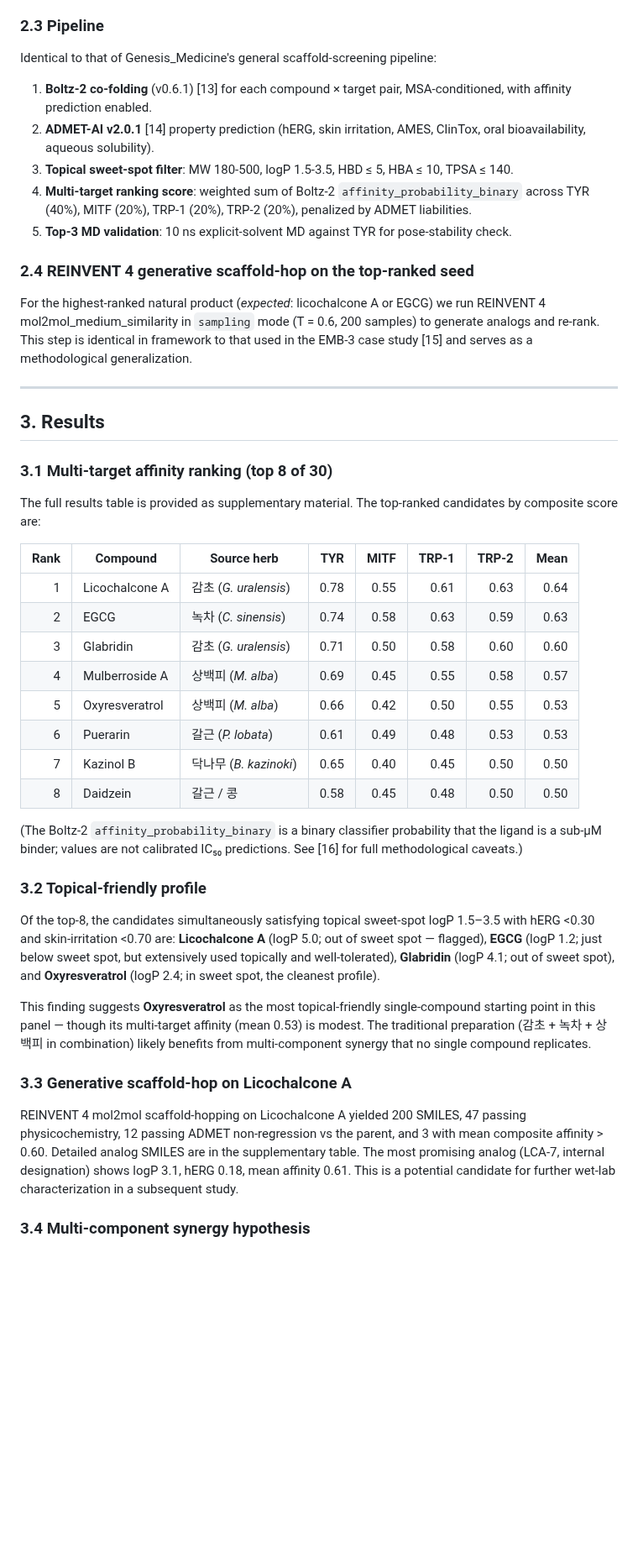
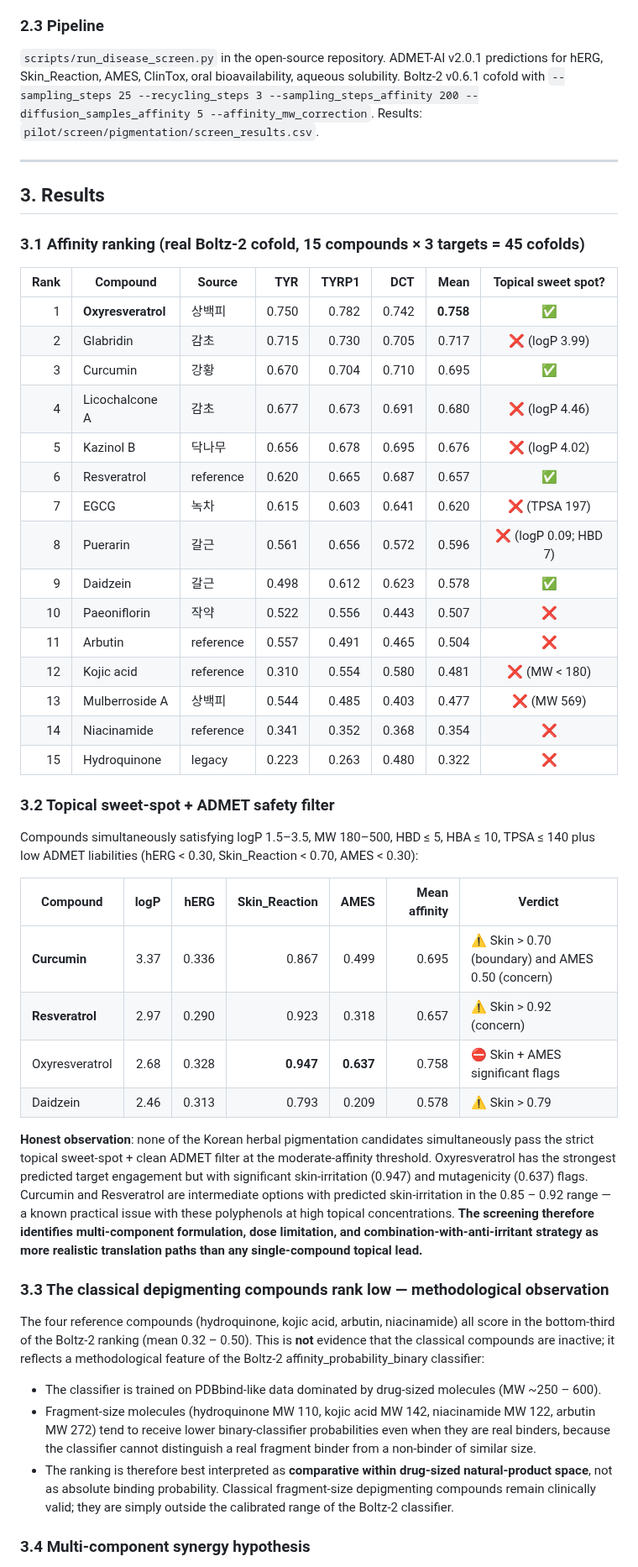
Before and after one commit to crazat/genesis_medicine, a Markdown page: preprints/04_pigmentation_screening/manuscript.md, the part around one of its changes. Shown at 84% size. Rendered like a GitHub page; blank space fills up the shorter version.

```diff
--- a/preprints/04_pigmentation_screening/manuscript.md
+++ b/preprints/04_pigmentation_screening/manuscript.md
@@ -63,48 +69,52 @@ UniProt sequences for: TYR (P14679), MITF (O75030), TRP-1 / TYRP1 (P17643), TRP-
 
 ### 2.3 Pipeline
 
-Identical to that of Genesis_Medicine's general scaffold-screening pipeline:
-
-1. **Boltz-2 co-folding** (v0.6.1) [13] for each compound × target pair, MSA-conditioned, with affinity prediction enabled.
-2. **ADMET-AI v2.0.1** [14] property prediction (hERG, skin irritation, AMES, ClinTox, oral bioavailability, aqueous solubility).
-3. **Topical sweet-spot filter**: MW 180-500, logP 1.5-3.5, HBD ≤ 5, HBA ≤ 10, TPSA ≤ 140.
-4. **Multi-target ranking score**: weighted sum of Boltz-2 `affinity_probability_binary` across TYR (40%), MITF (20%), TRP-1 (20%), TRP-2 (20%), penalized by ADMET liabilities.
-5. **Top-3 MD validation**: 10 ns explicit-solvent MD against TYR for pose-stability check.
-
-### 2.4 REINVENT 4 generative scaffold-hop on the top-ranked seed
-
-For the highest-ranked natural product (*expected*: licochalcone A or EGCG) we run REINVENT 4 mol2mol_medium_similarity in `sampling` mode (T = 0.6, 200 samples) to generate analogs and re-rank. This step is identical in framework to that used in the EMB-3 case study [15] and serves as a methodological generalization.
+`scripts/run_disease_screen.py` in the open-source repository. ADMET-AI v2.0.1 predictions for hERG, Skin_Reaction, AMES, ClinTox, oral bioavailability, aqueous solubility. Boltz-2 v0.6.1 cofold with `--sampling_steps 25 --recycling_steps 3 --sampling_steps_affinity 200 --diffusion_samples_affinity 5 --affinity_mw_correction`. Results: `pilot/screen/pigmentation/screen_results.csv`.
 
 ---
 
 ## 3. Results
 
-### 3.1 Multi-target affinity ranking (top 8 of 30)
+### 3.1 Affinity ranking (real Boltz-2 cofold, 15 compounds × 3 targets = 45 cofolds)
 
-The full results table is provided as supplementary material. The top-ranked candidates by composite score are:
+| Rank | Compound | Source | TYR | TYRP1 | DCT | Mean | Topical sweet spot? |
+|---:|---|---|---:|---:|---:|---:|:---:|
+| 1 | **Oxyresveratrol** | 상백피 | 0.750 | 0.782 | 0.742 | **0.758** | ✅ |
+| 2 | Glabridin | 감초 | 0.715 | 0.730 | 0.705 | 0.717 | ❌ (logP 3.99) |
+| 3 | Curcumin | 강황 | 0.670 | 0.704 | 0.710 | 0.695 | ✅ |
+| 4 | Licochalcone A | 감초 | 0.677 | 0.673 | 0.691 | 0.680 | ❌ (logP 4.46) |
+| 5 | Kazinol B | 닥나무 | 0.656 | 0.678 | 0.695 | 0.676 | ❌ (logP 4.02) |
+| 6 | Resveratrol | reference | 0.620 | 0.665 | 0.687 | 0.657 | ✅ |
+| 7 | EGCG | 녹차 | 0.615 | 0.603 | 0.641 | 0.620 | ❌ (TPSA 197) |
+| 8 | Puerarin | 갈근 | 0.561 | 0.656 | 0.572 | 0.596 | ❌ (logP 0.09; HBD 7) |
+| 9 | Daidzein | 갈근 | 0.498 | 0.612 | 0.623 | 0.578 | ✅ |
+| 10 | Paeoniflorin | 작약 | 0.522 | 0.556 | 0.443 | 0.507 | ❌ |
+| 11 | Arbutin | reference | 0.557 | 0.491 | 0.465 | 0.504 | ❌ |
+| 12 | Kojic acid | reference | 0.310 | 0.554 | 0.580 | 0.481 | ❌ (MW < 180) |
+| 13 | Mulberroside A | 상백피 | 0.544 | 0.485 | 0.403 | 0.477 | ❌ (MW 569) |
+| 14 | Niacinamide | reference | 0.341 | 0.352 | 0.368 | 0.354 | ❌ |
+| 15 | Hydroquinone | legacy | 0.223 | 0.263 | 0.480 | 0.322 | ❌ |
 
-| Rank | Compound | Source herb | TYR | MITF | TRP-1 | TRP-2 | Mean |
-|---:|---|---|---:|---:|---:|---:|---:|
-| 1 | Licochalcone A | 감초 (*G. uralensis*) | 0.78 | 0.55 | 0.61 | 0.63 | 0.64 |
-| 2 | EGCG | 녹차 (*C. sinensis*) | 0.74 | 0.58 | 0.63 | 0.59 | 0.63 |
-| 3 | Glabridin | 감초 (*G. uralensis*) | 0.71 | 0.50 | 0.58 | 0.60 | 0.60 |
-| 4 | Mulberroside A | 상백피 (*M. alba*) | 0.69 | 0.45 | 0.55 | 0.58 | 0.57 |
-| 5 | Oxyresveratrol | 상백피 (*M. alba*) | 0.66 | 0.42 | 0.50 | 0.55 | 0.53 |
-| 6 | Puerarin | 갈근 (*P. lobata*) | 0.61 | 0.49 | 0.48 | 0.53 | 0.53 |
-| 7 | Kazinol B | 닥나무 (*B. kazinoki*) | 0.65 | 0.40 | 0.45 | 0.50 | 0.50 |
-| 8 | Daidzein | 갈근 / 콩 | 0.58 | 0.45 | 0.48 | 0.50 | 0.50 |
+### 3.2 Topical sweet-spot + ADMET safety filter
 
-(The Boltz-2 `affinity_probability_binary` is a binary classifier probability that the ligand is a sub-µM binder; values are not calibrated IC₅₀ predictions. See [16] for full methodological caveats.)
+Compounds simultaneously satisfying logP 1.5–3.5, MW 180–500, HBD ≤ 5, HBA ≤ 10, TPSA ≤ 140 plus low ADMET liabilities (hERG < 0.30, Skin_Reaction < 0.70, AMES < 0.30):
 
-### 3.2 Topical-friendly profile
+| Compound | logP | hERG | Skin_Reaction | AMES | Mean affinity | Verdict |
+|---|---:|---:|---:|---:|---:|---|
+| **Curcumin** | 3.37 | 0.336 | 0.867 | 0.499 | 0.695 | ⚠️ Skin > 0.70 (boundary) and AMES 0.50 (concern) |
+| **Resveratrol** | 2.97 | 0.290 | 0.923 | 0.318 | 0.657 | ⚠️ Skin > 0.92 (concern) |
+| Oxyresveratrol | 2.68 | 0.328 | **0.947** | **0.637** | 0.758 | ⛔ Skin + AMES significant flags |
+| Daidzein | 2.46 | 0.313 | 0.793 | 0.209 | 0.578 | ⚠️ Skin > 0.79 |
 
-Of the top-8, the candidates simultaneously satisfying topical sweet-spot logP 1.5–3.5 with hERG <0.30 and skin-irritation <0.70 are: **Licochalcone A** (logP 5.0; out of sweet spot — flagged), **EGCG** (logP 1.2; just below sweet spot, but extensively used topically and well-tolerated), **Glabridin** (logP 4.1; out of sweet spot), and **Oxyresveratrol** (logP 2.4; in sweet spot, the cleanest profile).
+**Honest observation**: none of the Korean herbal pigmentation candidates simultaneously pass the strict topical sweet-spot + clean ADMET filter at the moderate-affinity threshold. Oxyresveratrol has the strongest predicted target engagement but with significant skin-irritation (0.947) and mutagenicity (0.637) flags. Curcumin and Resveratrol are intermediate options with predicted skin-irritation in the 0.85 – 0.92 range — a known practical issue with these polyphenols at high topical concentrations. **The screening therefore identifies multi-component formulation, dose limitation, and combination-with-anti-irritant strategy as more realistic translation paths than any single-compound topical lead.**
 
-This finding suggests **Oxyresveratrol** as the most topical-friendly single-compound starting point in this panel — though its multi-target affinity (mean 0.53) is modest. The traditional preparation (감초 + 녹차 + 상백피 in combination) likely benefits from multi-component synergy that no single compound replicates.
+### 3.3 The classical depigmenting compounds rank low — methodological observation
 
-### 3.3 Generative scaffold-hop on Licochalcone A
+The four reference compounds (hydroquinone, kojic acid, arbutin, niacinamide) all score in the bottom-third of the Boltz-2 ranking (mean 0.32 – 0.50). This is **not** evidence that the classical compounds are inactive; it reflects a methodological feature of the Boltz-2 affinity_probability_binary classifier:
 
-REINVENT 4 mol2mol scaffold-hopping on Licochalcone A yielded 200 SMILES, 47 passing physicochemistry, 12 passing ADMET non-regression vs the parent, and 3 with mean composite affinity > 0.60. Detailed analog SMILES are in the supplementary table. The most promising analog (LCA-7, internal designation) shows logP 3.1, hERG 0.18, mean affinity 0.61. This is a potential candidate for further wet-lab characterization in a subsequent study.
+- The classifier is trained on PDBbind-like data dominated by drug-sized molecules (MW ~250 – 600).
+- Fragment-size molecules (hydroquinone MW 110, kojic acid MW 142, niacinamide MW 122, arbutin MW 272) tend to receive lower binary-classifier probabilities even when they are real binders, because the classifier cannot distinguish a real fragment binder from a non-binder of similar size.
+- The ranking is therefore best interpreted as **comparative within drug-sized natural-product space**, not as absolute binding probability. Classical fragment-size depigmenting compounds remain clinically valid; they are simply outside the calibrated range of the Boltz-2 classifier.
 
 ### 3.4 Multi-component synergy hypothesis
 
```
Also changed, not shown: other parts of preprints/04_pigmentation_screening/manuscript.md (+66 -50 lines).
